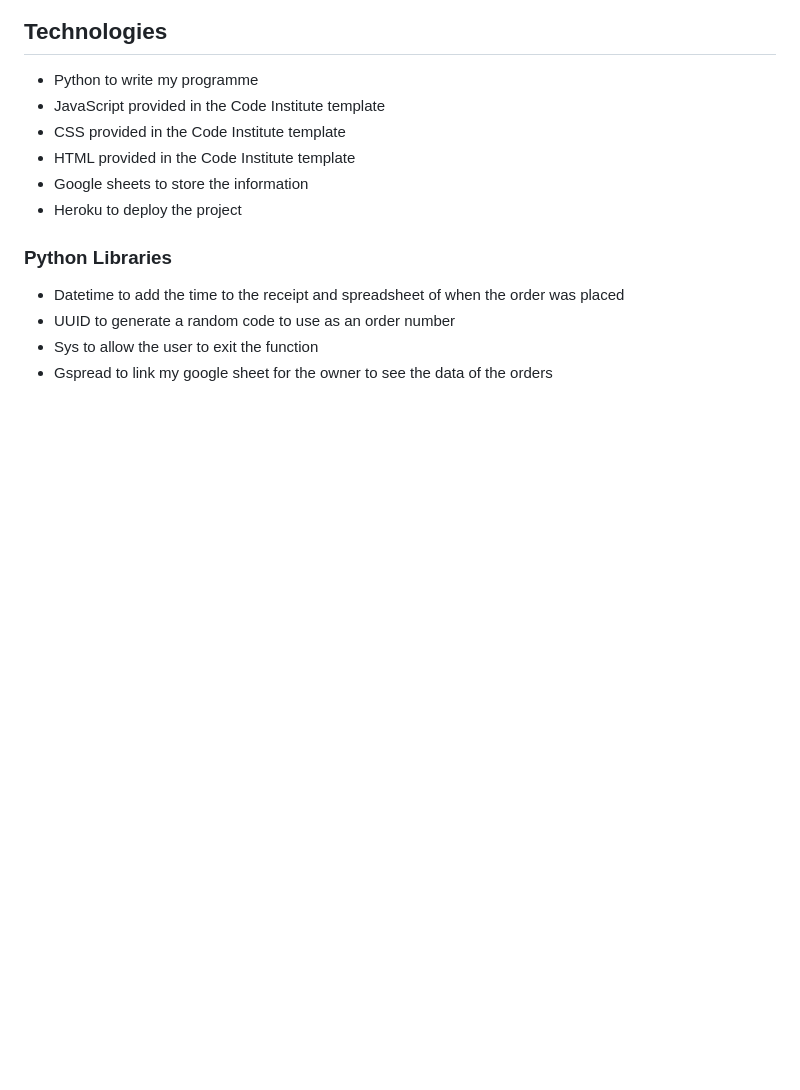
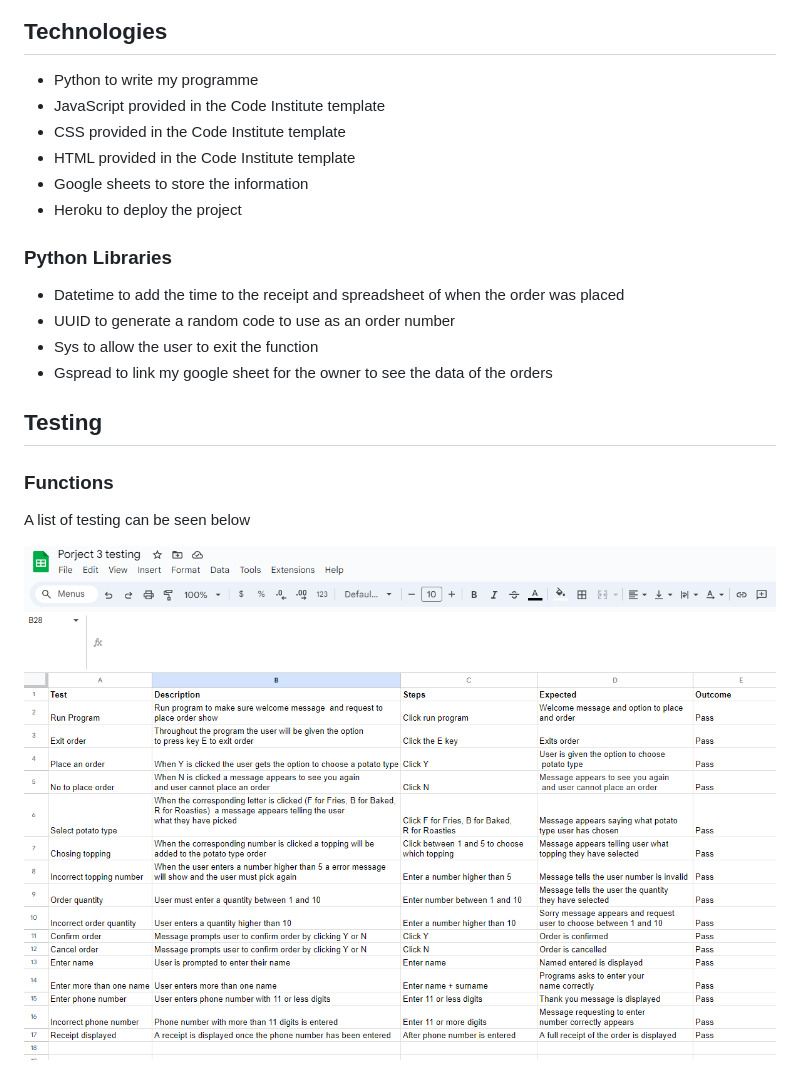
Before and after one commit to Paulmayock/pauls-potatoes, a Markdown page: README.md, the part around the change. Drawn GitHub-style; blank space fills up the shorter version.

Commit message:
added a screenshot of the testing spreadsheet

```diff
--- a/README.md
+++ b/README.md
@@ -102,3 +102,11 @@ Flow chart to be added
 - UUID to generate a random code to use as an order number
 - Sys to allow the user to exit the function
 - Gspread to link my google sheet for the owner to see the data of the orders
+
+## Testing
+
+### Functions
+
+A list of testing can be seen below
+
+![](assests/testing_spreadsheet.PNG)
```
